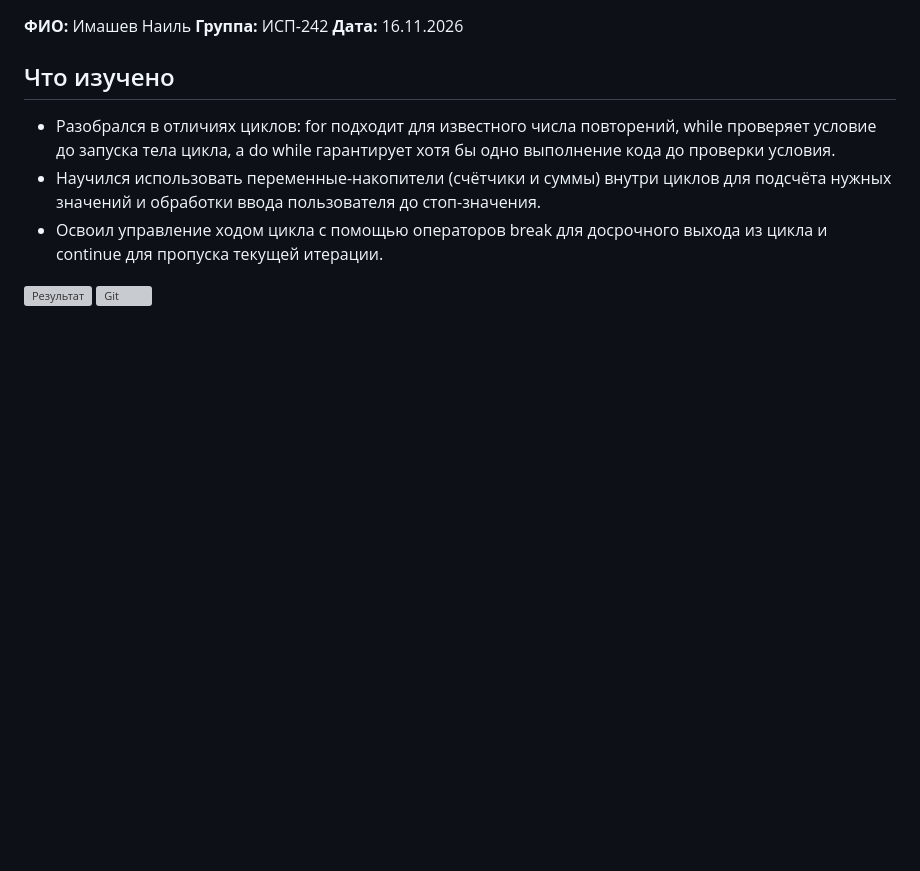
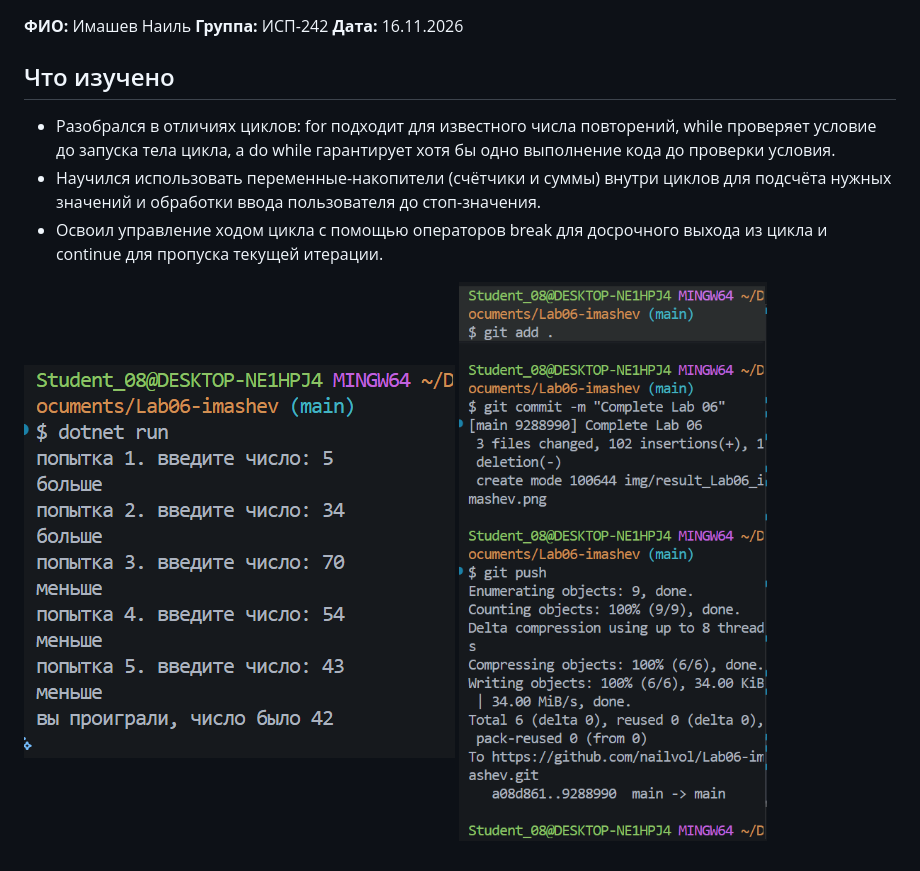
Before and after one commit to nailvol/Lab06-imashev, a Markdown page: README.md, the part around the change. Drawn GitHub-style; pictures changed too: img/git_Lab06_imashev.png (added); blank space fills up the shorter version; grey boxes are pictures that could not be loaded.

Commit message:
Complete Lab 06

```diff
--- a/README.md
+++ b/README.md
@@ -8,5 +8,5 @@
 - Научился использовать переменные-накопители (счётчики и суммы) внутри циклов для подсчёта нужных значений и обработки ввода пользователя до стоп-значения.
 - Освоил управление ходом цикла с помощью операторов break для досрочного выхода из цикла и continue для пропуска текущей итерации.
 
-![Результат](img/result_Lab06_Фамилия.png)
-![Git](img/git_Lab06_Фамилия.png)
+![Результат](img/result_Lab06_imashev.png)
+![Git](img/git_Lab06_imashev.png)
```
